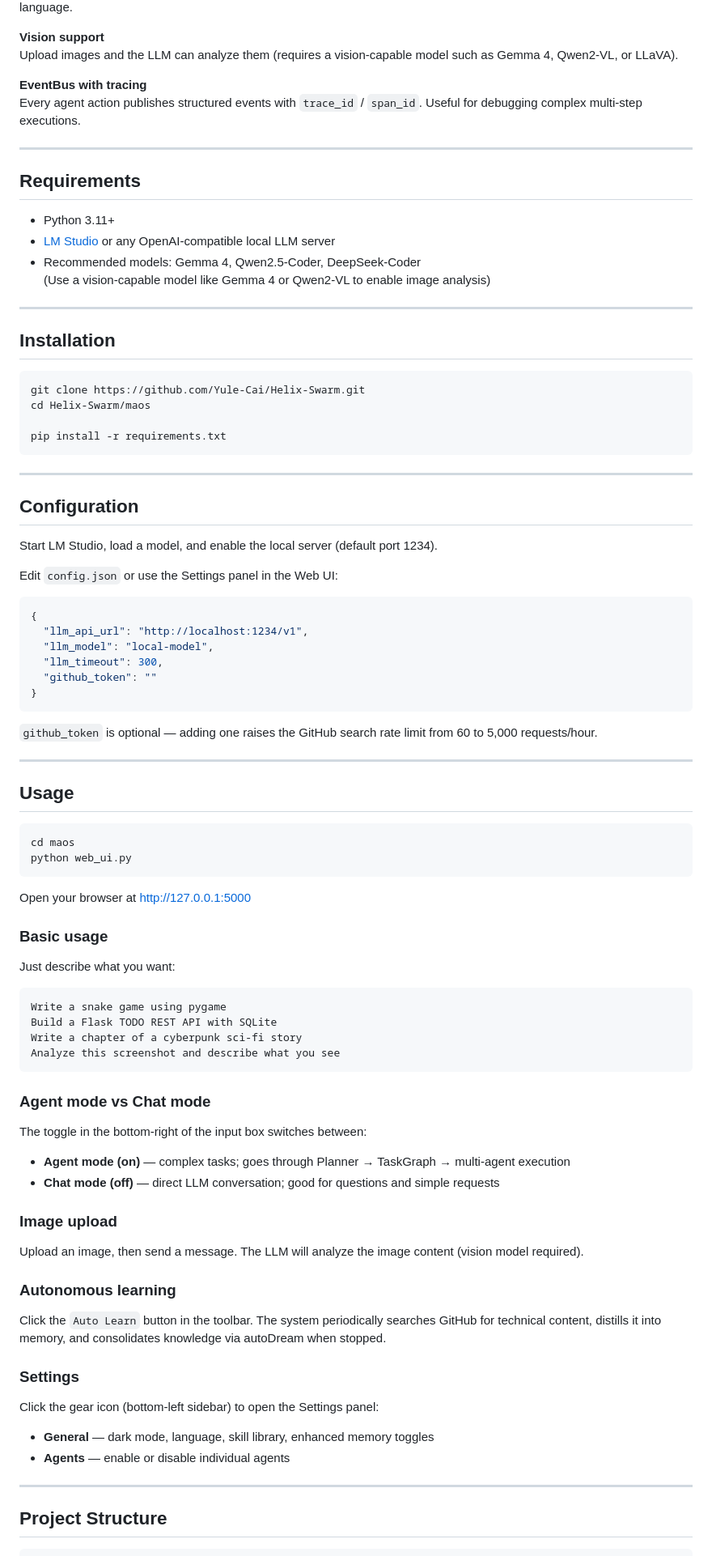
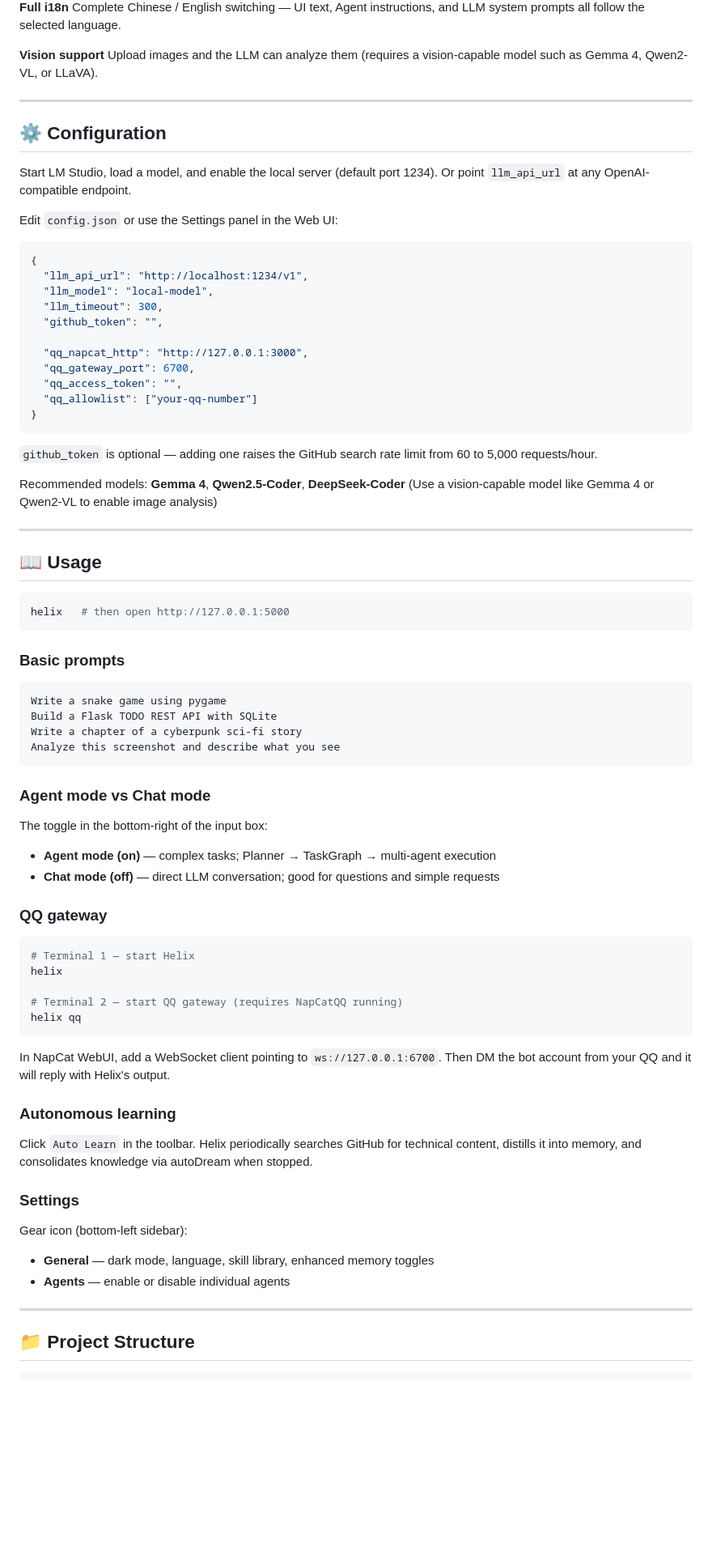
Before and after one commit to Yule-Cai/Helix-Swarm, a Markdown page: README.md, the part around one of its changes. Shown at 81% size. Rendered like a GitHub page; blank space fills up the shorter version.

````diff
--- a/README.md
+++ b/README.md
@@ -119,34 +165,11 @@ Complete Chinese / English switching — UI text, Agent instructions, and LLM sy
 **Vision support**
 Upload images and the LLM can analyze them (requires a vision-capable model such as Gemma 4, Qwen2-VL, or LLaVA).
 
-**EventBus with tracing**
-Every agent action publishes structured events with `trace_id` / `span_id`. Useful for debugging complex multi-step executions.
-
 ---
 
-## Requirements
+## ⚙️ Configuration
 
-- Python 3.11+
-- [LM Studio](https://lmstudio.ai/) or any OpenAI-compatible local LLM server
-- Recommended models: Gemma 4, Qwen2.5-Coder, DeepSeek-Coder
-  (Use a vision-capable model like Gemma 4 or Qwen2-VL to enable image analysis)
-
----
-
-## Installation
-
-```bash
-git clone https://github.com/Yule-Cai/Helix-Swarm.git
-cd Helix-Swarm/maos
-
-pip install -r requirements.txt
-```
-
----
-
-## Configuration
-
-Start LM Studio, load a model, and enable the local server (default port 1234).
+Start LM Studio, load a model, and enable the local server (default port 1234). Or point `llm_api_url` at any OpenAI-compatible endpoint.
 
 Edit `config.json` or use the Settings panel in the Web UI:
 
@@ -155,26 +178,29 @@ Edit `config.json` or use the Settings panel in the Web UI:
   "llm_api_url": "http://localhost:1234/v1",
   "llm_model": "local-model",
   "llm_timeout": 300,
-  "github_token": ""
+  "github_token": "",
+
+  "qq_napcat_http": "http://127.0.0.1:3000",
+  "qq_gateway_port": 6700,
+  "qq_access_token": "",
+  "qq_allowlist": ["your-qq-number"]
 }
 ```
 
 `github_token` is optional — adding one raises the GitHub search rate limit from 60 to 5,000 requests/hour.
 
+Recommended models: **Gemma 4**, **Qwen2.5-Coder**, **DeepSeek-Coder**
+(Use a vision-capable model like Gemma 4 or Qwen2-VL to enable image analysis)
+
 ---
 
-## Usage
+## 📖 Usage
 
 ```bash
-cd maos
-python web_ui.py
+helix   # then open http://127.0.0.1:5000
 ```
 
-Open your browser at http://127.0.0.1:5000
-
-### Basic usage
-
-Just describe what you want:
+### Basic prompts
 
 ```
 Write a snake game using pygame
@@ -185,26 +211,34 @@ Analyze this screenshot and describe what you see
 
 ### Agent mode vs Chat mode
 
-The toggle in the bottom-right of the input box switches between:
-- **Agent mode (on)** — complex tasks; goes through Planner → TaskGraph → multi-agent execution
+The toggle in the bottom-right of the input box:
+- **Agent mode (on)** — complex tasks; Planner → TaskGraph → multi-agent execution
 - **Chat mode (off)** — direct LLM conversation; good for questions and simple requests
 
-### Image upload
+### QQ gateway
 
-Upload an image, then send a message. The LLM will analyze the image content (vision model required).
+```bash
+# Terminal 1 — start Helix
+helix
+
+# Terminal 2 — start QQ gateway (requires NapCatQQ running)
+helix qq
+```
+
+In NapCat WebUI, add a WebSocket client pointing to `ws://127.0.0.1:6700`. Then DM the bot account from your QQ and it will reply with Helix's output.
 
 ### Autonomous learning
 
-Click the `Auto Learn` button in the toolbar. The system periodically searches GitHub for technical content, distills it into memory, and consolidates knowledge via autoDream when stopped.
+Click `Auto Learn` in the toolbar. Helix periodically searches GitHub for technical content, distills it into memory, and consolidates knowledge via autoDream when stopped.
 
 ### Settings
 
-Click the gear icon (bottom-left sidebar) to open the Settings panel:
+Gear icon (bottom-left sidebar):
 - **General** — dark mode, language, skill library, enhanced memory toggles
 - **Agents** — enable or disable individual agents
 
 ---
 
-## Project Structure
+## 📁 Project Structure
 
 ```
````
Also changed, not shown: other parts of README.md (+124 -72 lines).
